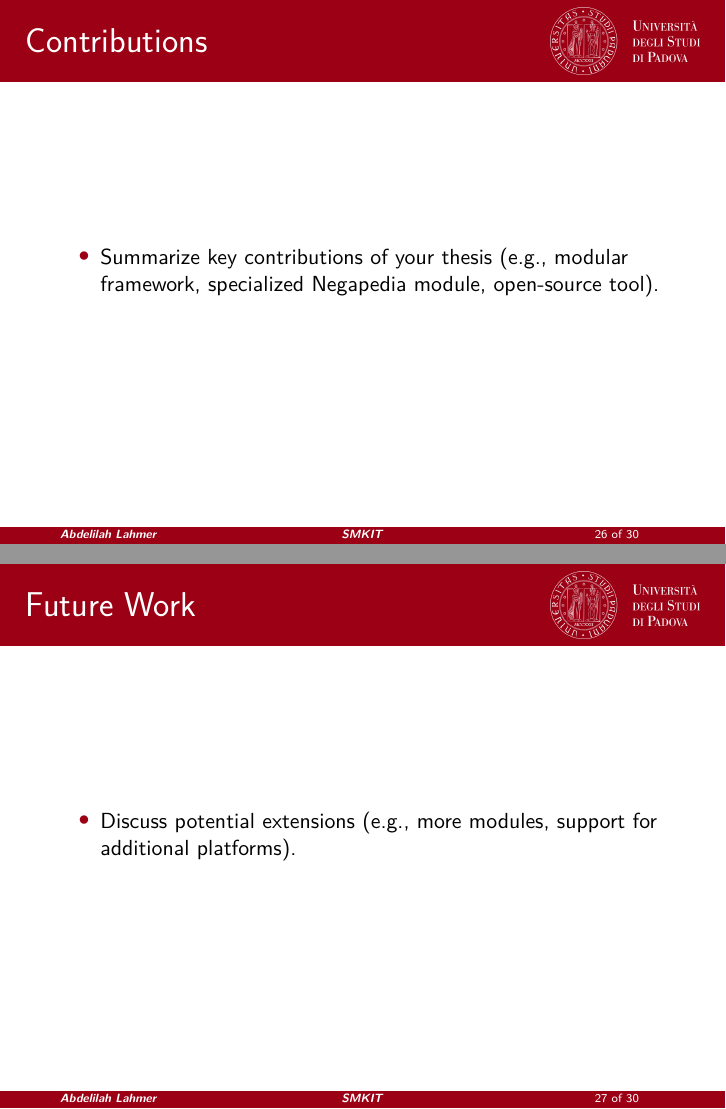
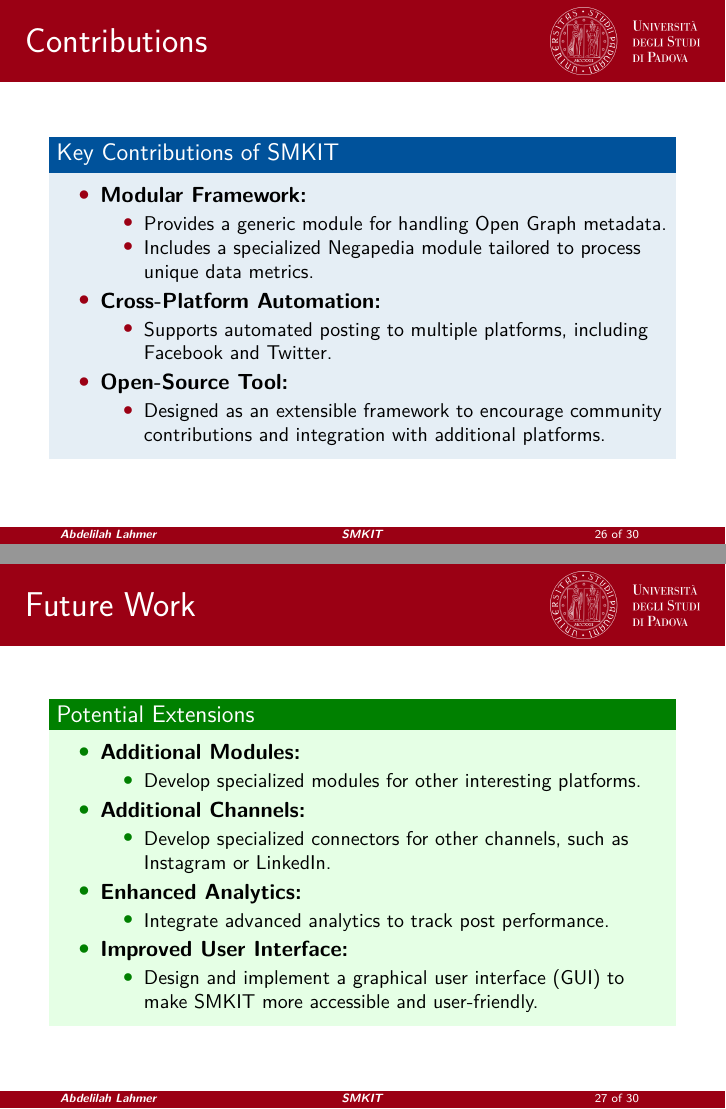
Before and after one commit to ALahmer/Master-Thesis, LaTeX slides (Master-Thesis-Presentation/main.tex): pages 26 and 27 of 30, joined at a grey line. Compiled offline with pdfLaTeX.

Commit message:
[smkit-thesis] master thesis presentation "SMKIT in Action" and "Contributions and Future Work" sections done

```diff
--- a/Master-Thesis-Presentation/main.tex
+++ b/Master-Thesis-Presentation/main.tex
@@ -337,15 +340,46 @@
 
 \section{Contributions and Future Work}
     \begin{frame}{Contributions}
-        \begin{itemize}
-            \item Summarize key contributions of your thesis (e.g., modular framework, specialized Negapedia module, open-source tool).
-        \end{itemize}
+        \begin{block}{Key Contributions of SMKIT}
+            \begin{itemize}
+                \item \textbf{Modular Framework:}
+                    \begin{itemize}
+                        \item Provides a generic module for handling Open Graph metadata.
+                        \item Includes a specialized Negapedia module tailored to process unique data metrics.
+                    \end{itemize}
+                \item \textbf{Cross-Platform Automation:}
+                    \begin{itemize}
+                        \item Supports automated posting to multiple platforms, including Facebook and Twitter.
+                    \end{itemize}
+                \item \textbf{Open-Source Tool:}
+                    \begin{itemize}
+                        \item Designed as an extensible framework to encourage community contributions and integration with additional platforms.
+                    \end{itemize}
+            \end{itemize}
+        \end{block}
     \end{frame}
 
     \begin{frame}{Future Work}
-        \begin{itemize}
-            \item Discuss potential extensions (e.g., more modules, support for additional platforms).
-        \end{itemize}
+        \begin{exampleblock}{Potential Extensions}
+            \begin{itemize}
+                \item \textbf{Additional Modules:}
+                    \begin{itemize}
+                        \item Develop specialized modules for other interesting platforms.
+                    \end{itemize}
+                \item \textbf{Additional Channels:}
+                    \begin{itemize}
+                        \item Develop specialized connectors for other channels, such as Instagram or LinkedIn.
+                    \end{itemize}
+                \item \textbf{Enhanced Analytics:}
+                    \begin{itemize}
+                        \item Integrate advanced analytics to track post performance.
+                    \end{itemize}
+                \item \textbf{Improved User Interface:}
+                    \begin{itemize}
+                        \item Design and implement a graphical user interface (GUI) to make SMKIT more accessible and user-friendly.
+                    \end{itemize}
+            \end{itemize}
+        \end{exampleblock}
     \end{frame}
 
 
```
Also changed, not shown: Master-Thesis-Presentation/images/facebook_negapedia_ranking_post_screenshot.png (added), Master-Thesis-Presentation/images/twitter_generic_summary_post_screenshot.png (added), Master-Thesis-Presentation/images/web_page_negapedia_comparison_post_screenshot.png (added), Master-Thesis-Presentation/main.tex (29 more changed lines).
